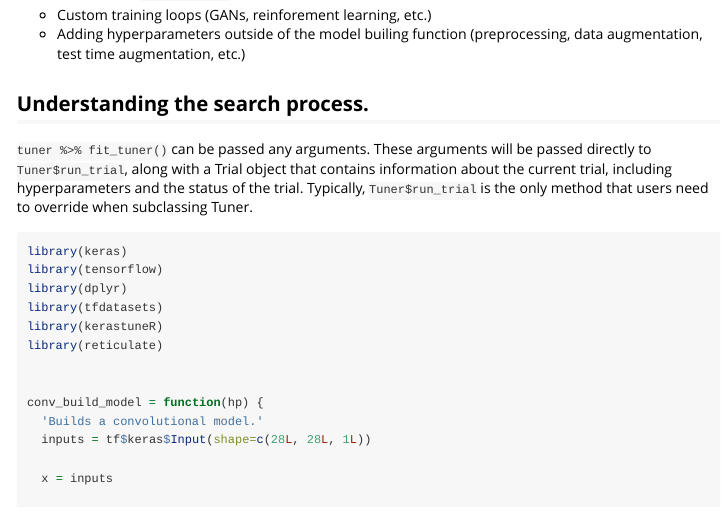
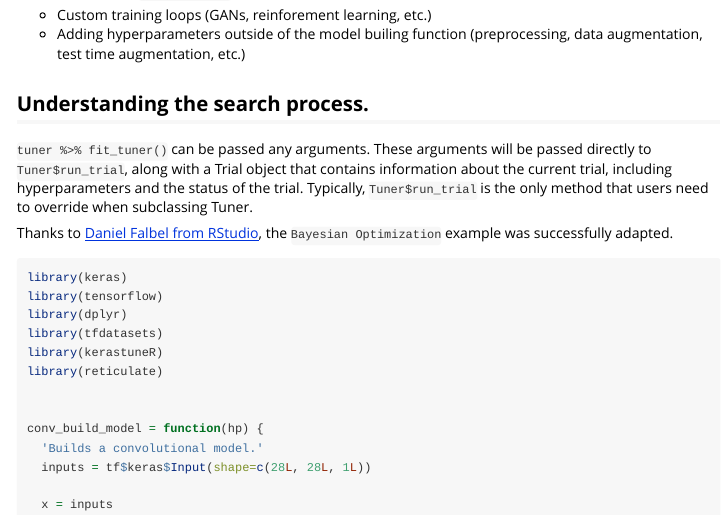
Before and after one commit to EagerAI/kerastuneR, an R Markdown document (vignettes/BayesianOptimisation.Rmd): the page in a window 1100 px wide, from 160 px down. Rendered offline with R 4.5, knitr and Pandoc, with nearby package versions; long lines of code are wrapped.

Commit message:
Bayesian Optimisation (example)

````diff
--- a/vignettes/BayesianOptimisation.Rmd
+++ b/vignettes/BayesianOptimisation.Rmd
@@ -23,6 +23,7 @@
 
 ```tuner %>% fit_tuner()``` can be passed any arguments. These arguments will be passed directly to ```Tuner$run_trial```, along with a Trial object that contains information about the current trial, including hyperparameters and the status of the trial. Typically, ```Tuner$run_trial``` is the only method that users need to override when subclassing Tuner.
 
+Thanks to [Daniel Falbel from RStudio](https://github.com/dfalbel), the ```Bayesian Optimization``` example was successfully adapted.
 
 ```{r }
 
````
